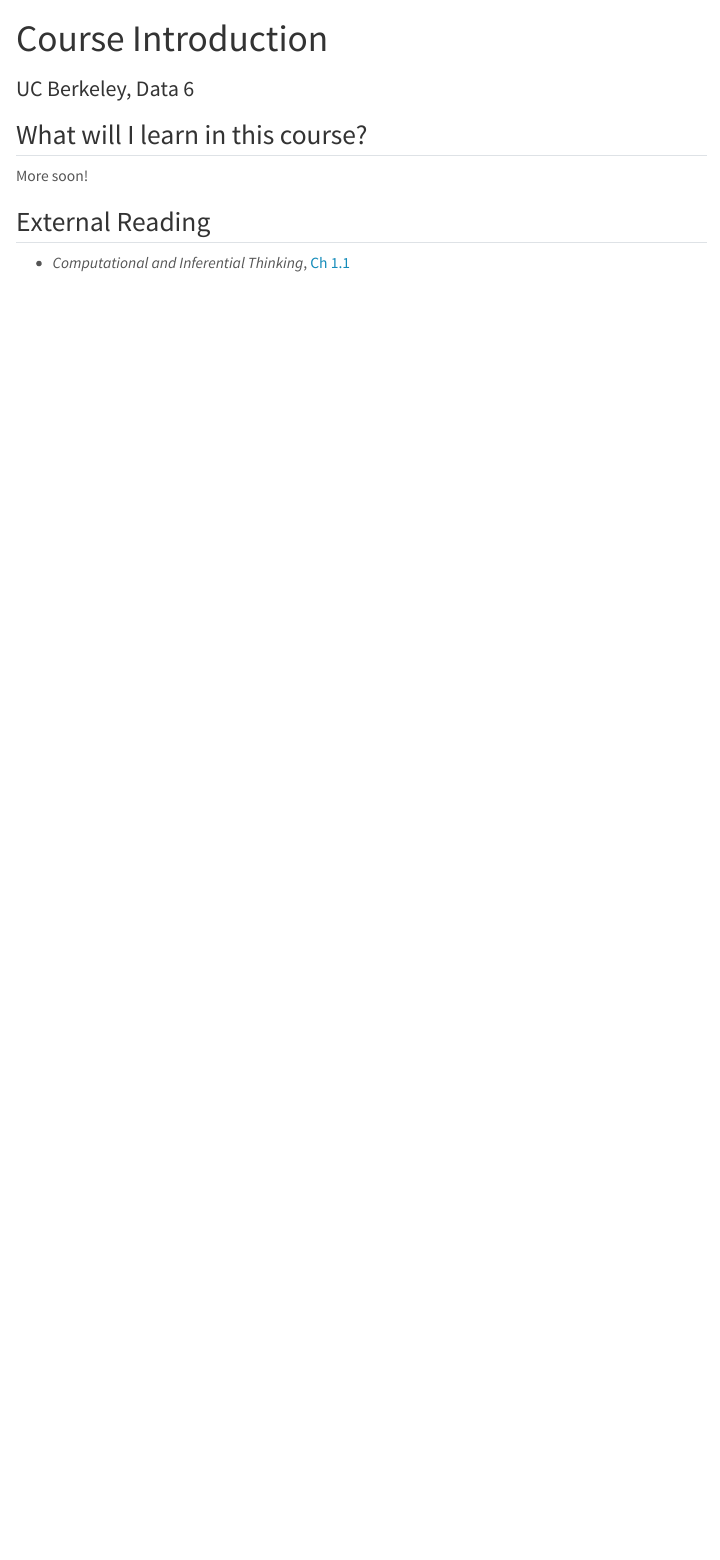
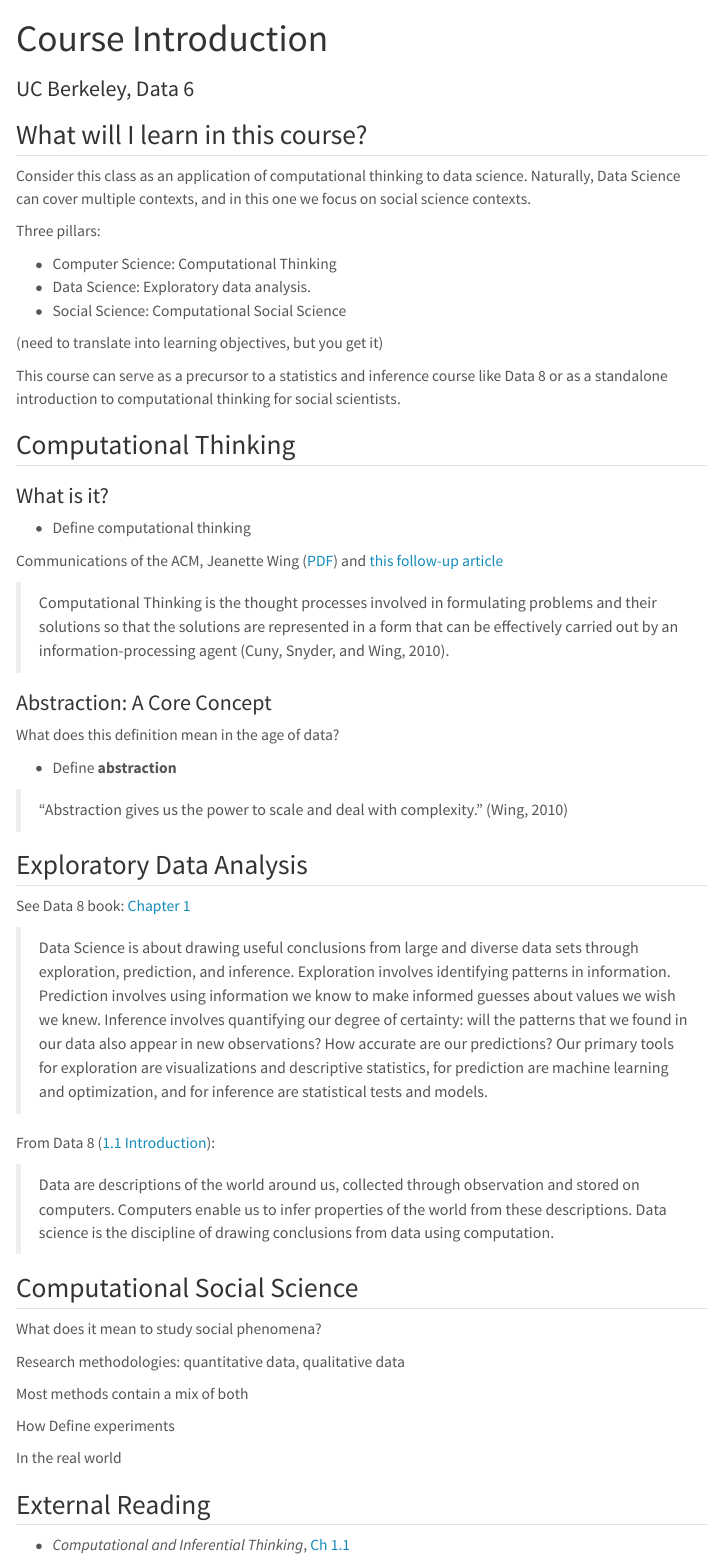
Before and after one commit to data-6-berkeley/notes, a Quarto document (01-intro/index.qmd): the page in a window 1100 px wide, from its top. Rendered offline with R 4.5, knitr and Pandoc in place of Quarto, with nearby package versions; menus at the side of the page are left out.

Commit message:
feat(lec01): draft slides for dev

```diff
--- a/01-intro/index.qmd
+++ b/01-intro/index.qmd
@@ -6,7 +6,62 @@ subtitle: "UC Berkeley, Data 6"
 
 ## What will I learn in this course?
 
-More soon!
+Consider this class as an application of computational thinking to data science. Naturally, Data Science can cover multiple contexts, and in this one we focus on social science contexts.
+
+Three pillars:
+
+- Computer Science: Computational Thinking
+- Data Science: Exploratory data analysis.
+- Social Science: Computational Social Science
+
+(need to translate into learning objectives, but you get it)
+
+This course can serve as a precursor to a statistics and inference course like Data 8 or as a standalone introduction to computational thinking for social scientists.
+
+## Computational Thinking
+
+### What is it?
+
+- Define computational thinking
+
+Communications of the ACM, Jeanette Wing ([PDF](https://www.cs.cmu.edu/~15110-s13/Wing06-ct.pdf)) and [this follow-up article](https://www.cs.cmu.edu/~CompThink/resources/TheLinkWing.pdf)
+
+> Computational Thinking is the thought processes involved in formulating problems and their solutions so that the solutions are represented in a form that can be effectively carried out by an information-processing agent (Cuny, Snyder, and Wing, 2010).
+
+### Abstraction: A Core Concept
+
+What does this definition mean in the age of data?
+
+- Define **abstraction**
+
+> "Abstraction gives us the power to scale and deal with complexity." (Wing, 2010)
+
+
+## Exploratory Data Analysis
+
+See Data 8 book: [Chapter 1](https://inferentialthinking.com/chapters/01/what-is-data-science.html)
+
+> Data Science is about drawing useful conclusions from large and diverse data sets through exploration, prediction, and inference. Exploration involves identifying patterns in information. Prediction involves using information we know to make informed guesses about values we wish we knew. Inference involves quantifying our degree of certainty: will the patterns that we found in our data also appear in new observations? How accurate are our predictions? Our primary tools for exploration are visualizations and descriptive statistics, for prediction are machine learning and optimization, and for inference are statistical tests and models.
+
+
+
+From Data 8 ([1.1 Introduction](https://inferentialthinking.com/chapters/01/1/intro.html)):
+
+> Data are descriptions of the world around us, collected through observation and stored on computers. Computers enable us to infer properties of the world from these descriptions. Data science is the discipline of drawing conclusions from data using computation.
+
+
+## Computational Social Science
+
+What does it mean to study social phenomena?
+
+Research methodologies: quantitative data, qualitative data
+
+Most methods contain a mix of both
+
+How
+Define experiments
+
+In the real world
 
 ## External Reading
 
```
Also changed, not shown: _quarto.yml (+9 -9 lines), 1 other file.
